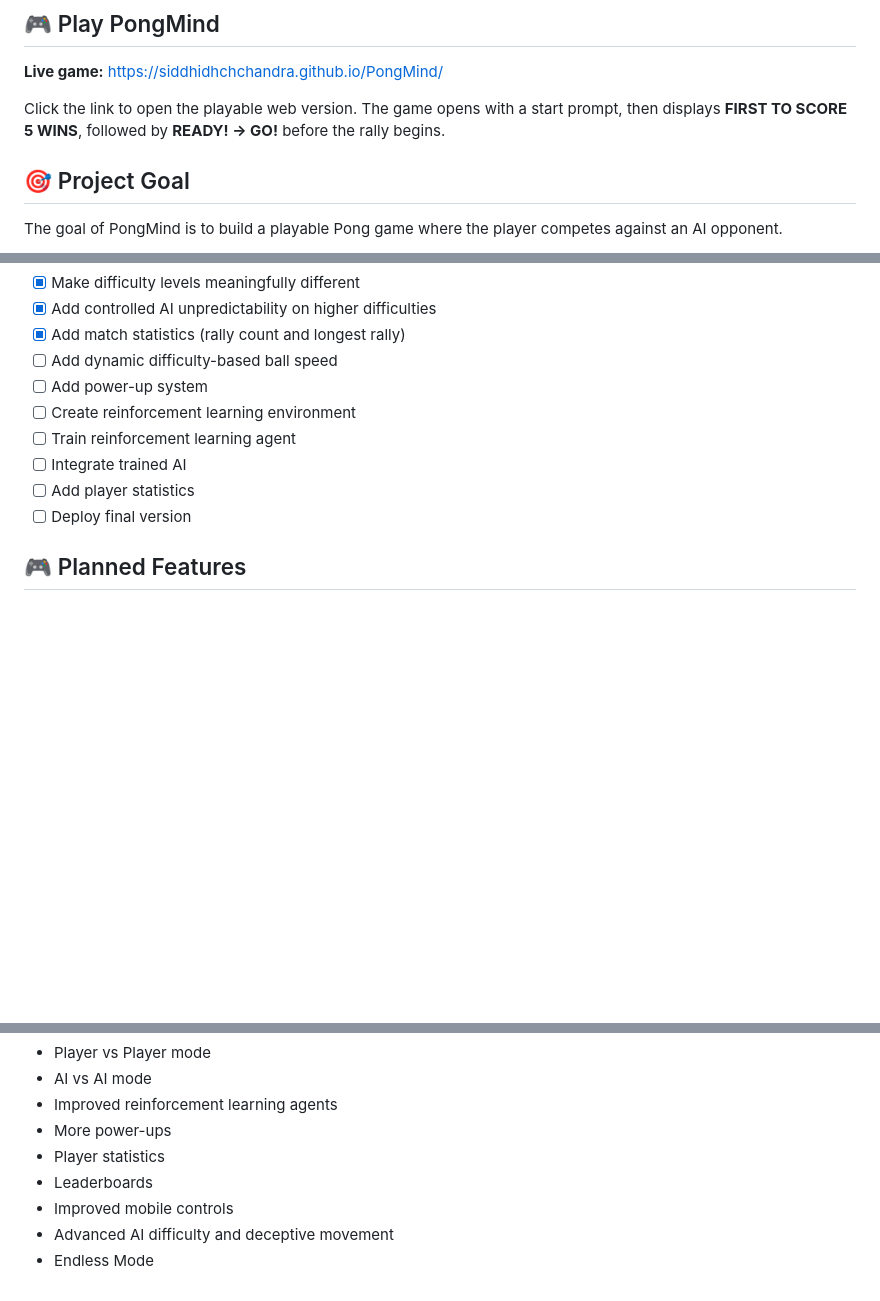
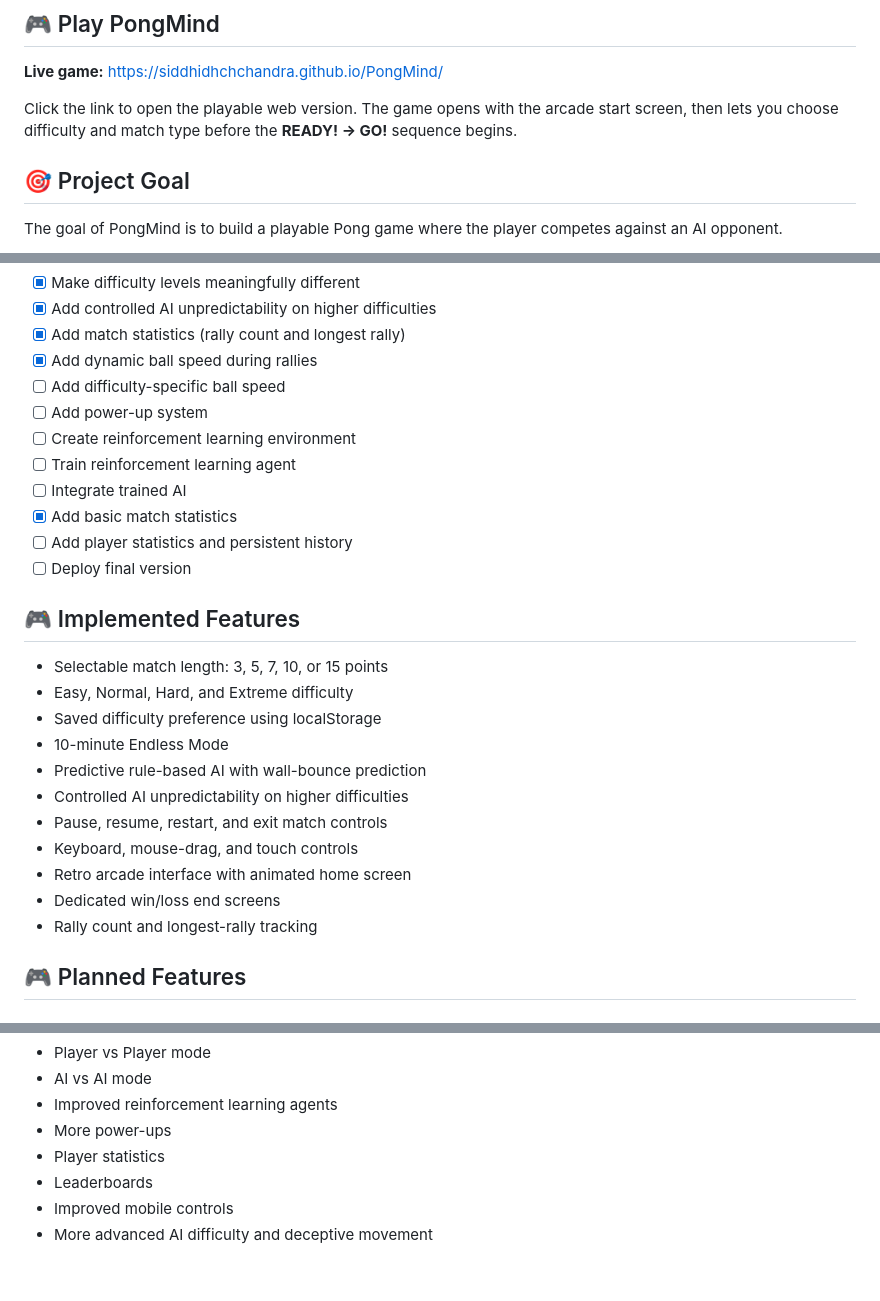
Before and after one commit to SiddhidhChChandra/PongMind, a Markdown page: README.md, 3 parts joined by grey strips. Rendered like a GitHub page; blank space fills up the shorter version.

Commit message:
Finalize Day 5 README documentation

```diff
--- a/README.md
+++ b/README.md
@@ -8,7 +8,7 @@ The project starts with a basic Pong implementation and gradually evolves into a
 
 **Live game:** https://siddhidhchchandra.github.io/PongMind/
 
-Click the link to open the playable web version. The game opens with a start prompt, then displays **FIRST TO SCORE 5 WINS**, followed by **READY! → GO!** before the rally begins.
+Click the link to open the playable web version. The game opens with the arcade start screen, then lets you choose difficulty and match type before the **READY! → GO!** sequence begins.
 
 ## 🎯 Project Goal
 
@@ -66,13 +66,29 @@ The core Pong gameplay loop is functional and has now been extended with a stron
 - [x] Make difficulty levels meaningfully different
 - [x] Add controlled AI unpredictability on higher difficulties
 - [x] Add match statistics (rally count and longest rally)
-- [ ] Add dynamic difficulty-based ball speed
+- [x] Add dynamic ball speed during rallies
+- [ ] Add difficulty-specific ball speed
 - [ ] Add power-up system
 - [ ] Create reinforcement learning environment
 - [ ] Train reinforcement learning agent
 - [ ] Integrate trained AI
-- [ ] Add player statistics
+- [x] Add basic match statistics
+- [ ] Add player statistics and persistent history
 - [ ] Deploy final version
+
+## 🎮 Implemented Features
+
+- Selectable match length: 3, 5, 7, 10, or 15 points
+- Easy, Normal, Hard, and Extreme difficulty
+- Saved difficulty preference using localStorage
+- 10-minute Endless Mode
+- Predictive rule-based AI with wall-bounce prediction
+- Controlled AI unpredictability on higher difficulties
+- Pause, resume, restart, and exit match controls
+- Keyboard, mouse-drag, and touch controls
+- Retro arcade interface with animated home screen
+- Dedicated win/loss end screens
+- Rally count and longest-rally tracking
 
 ## 🎮 Planned Features
 
@@ -194,5 +210,4 @@ Possible future additions include:
 - Player statistics
 - Leaderboards
 - Improved mobile controls
-- Advanced AI difficulty and deceptive movement
-- Endless Mode
+- More advanced AI difficulty and deceptive movement
```
Also changed, not shown: other parts of README.md (+2 -2 lines).
